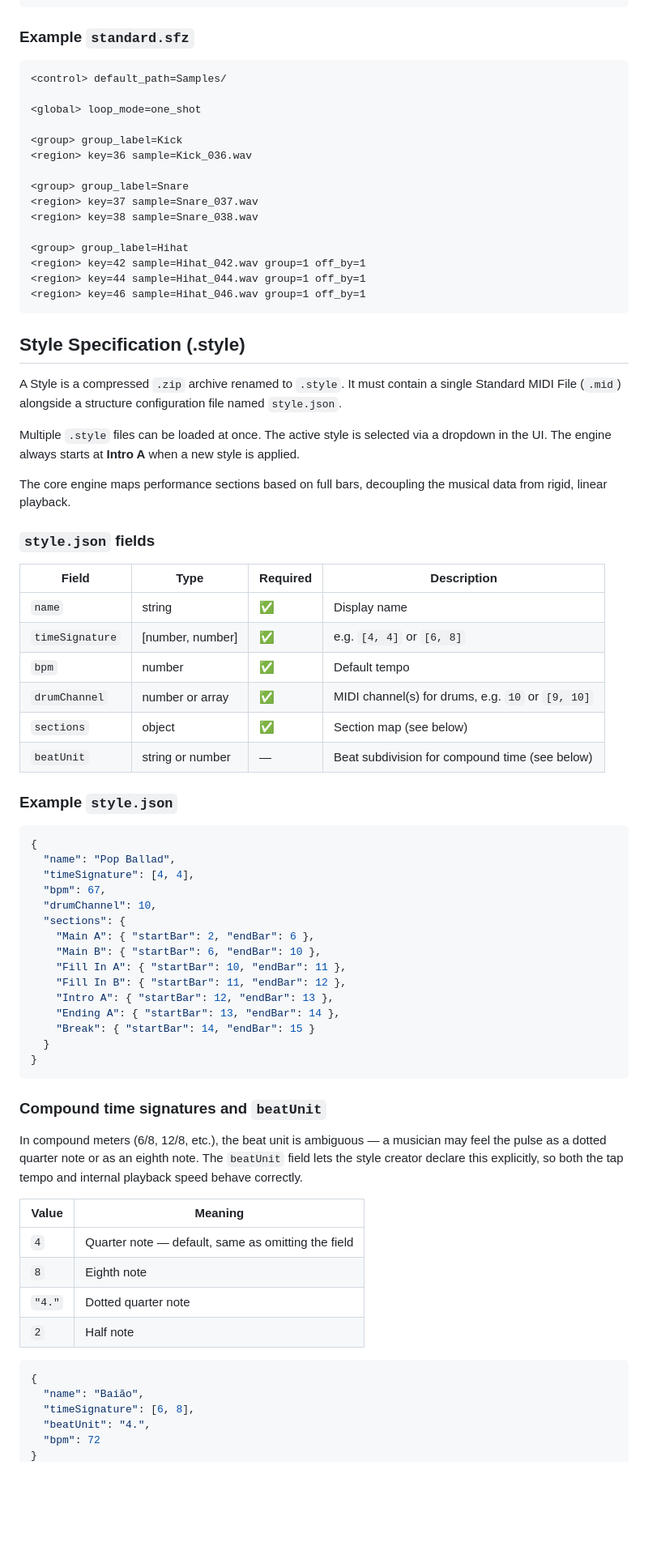
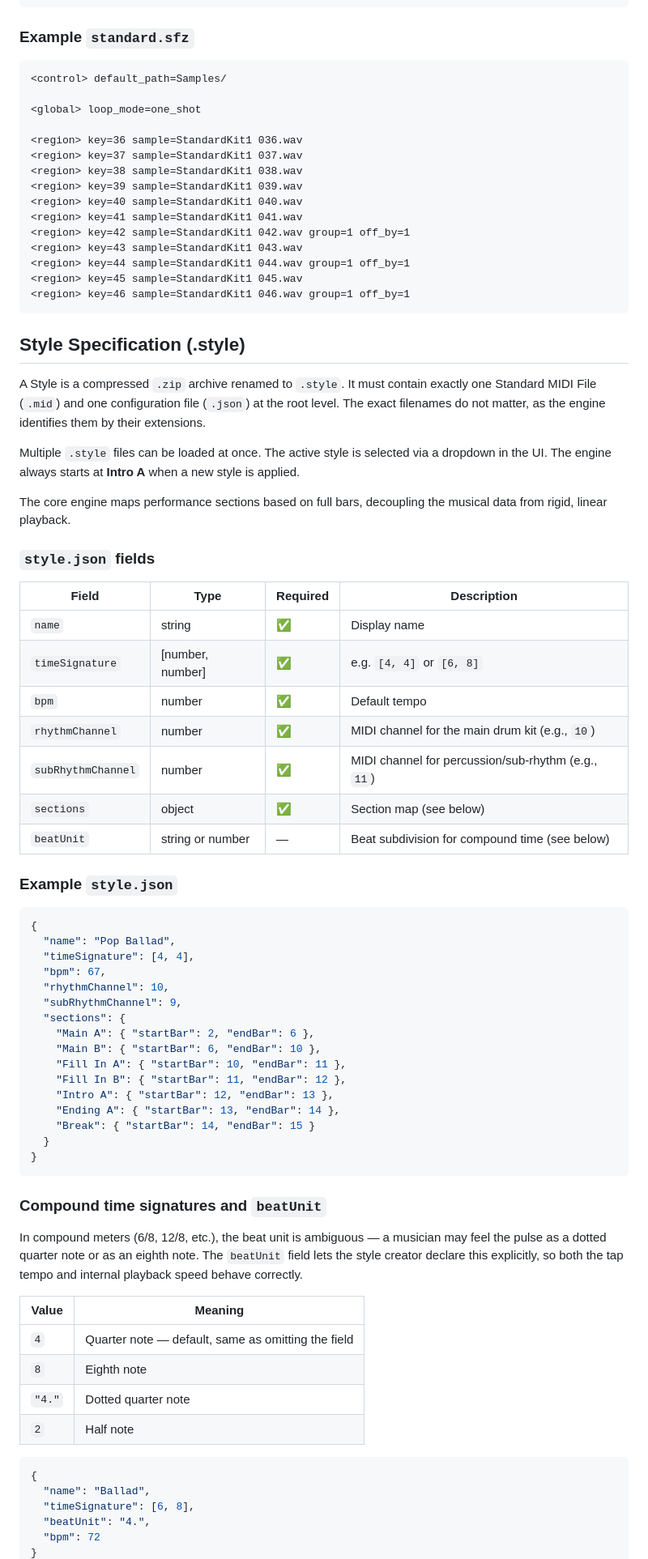
Before and after one commit to realsigmamusic/openarranger, a Markdown page: README.md, the part around one of its changes. Shown at 81% size. Rendered like a GitHub page; blank space fills up the shorter version.

Commit message:
Enhance README with selector and style file details

````diff
--- a/README.md
+++ b/README.md
@@ -41,52 +37,50 @@ drumkit.kit (zip)
 ```
 
 ### Example `standard.sfz`
-
 ```sfz
 <control> default_path=Samples/
 
 <global> loop_mode=one_shot
 
-<group> group_label=Kick
-<region> key=36 sample=Kick_036.wav
-
-<group> group_label=Snare
-<region> key=37 sample=Snare_037.wav
-<region> key=38 sample=Snare_038.wav
-
-<group> group_label=Hihat
-<region> key=42 sample=Hihat_042.wav group=1 off_by=1
-<region> key=44 sample=Hihat_044.wav group=1 off_by=1
-<region> key=46 sample=Hihat_046.wav group=1 off_by=1
+<region> key=36 sample=StandardKit1 036.wav
+<region> key=37 sample=StandardKit1 037.wav
+<region> key=38 sample=StandardKit1 038.wav
+<region> key=39 sample=StandardKit1 039.wav
+<region> key=40 sample=StandardKit1 040.wav
+<region> key=41 sample=StandardKit1 041.wav
+<region> key=42 sample=StandardKit1 042.wav group=1 off_by=1
+<region> key=43 sample=StandardKit1 043.wav
+<region> key=44 sample=StandardKit1 044.wav group=1 off_by=1
+<region> key=45 sample=StandardKit1 045.wav
+<region> key=46 sample=StandardKit1 046.wav group=1 off_by=1
 ```
 
 ## Style Specification (.style)
-
-A Style is a compressed `.zip` archive renamed to `.style`. It must contain a single Standard MIDI File (`.mid`) alongside a structure configuration file named `style.json`.
+A Style is a compressed `.zip` archive renamed to `.style`. It must contain exactly one Standard MIDI File (`.mid`) and one configuration file (`.json`) at the root level. The exact filenames do not matter, as the engine identifies them by their extensions.
 
 Multiple `.style` files can be loaded at once. The active style is selected via a dropdown in the UI. The engine always starts at **Intro A** when a new style is applied.
 
 The core engine maps performance sections based on full bars, decoupling the musical data from rigid, linear playback.
 
 ### `style.json` fields
-
 | Field | Type | Required | Description |
-|---|---|---|---|
+| --- | --- | --- | --- |
 | `name` | string | ✅ | Display name |
 | `timeSignature` | [number, number] | ✅ | e.g. `[4, 4]` or `[6, 8]` |
 | `bpm` | number | ✅ | Default tempo |
-| `drumChannel` | number or array | ✅ | MIDI channel(s) for drums, e.g. `10` or `[9, 10]` |
+| `rhythmChannel` | number | ✅ | MIDI channel for the main drum kit (e.g., `10`) |
+| `subRhythmChannel` | number | ✅ | MIDI channel for percussion/sub-rhythm (e.g., `11`) |
 | `sections` | object | ✅ | Section map (see below) |
 | `beatUnit` | string or number | — | Beat subdivision for compound time (see below) |
 
 ### Example `style.json`
-
 ```json
 {
   "name": "Pop Ballad",
   "timeSignature": [4, 4],
   "bpm": 67,
-  "drumChannel": 10,
+  "rhythmChannel": 10,
+  "subRhythmChannel": 9,
   "sections": {
     "Main A": { "startBar": 2, "endBar": 6 },
     "Main B": { "startBar": 6, "endBar": 10 },
@@ -100,19 +94,18 @@ The core engine maps performance sections based on full bars, decoupling the mus
 ```
 
 ### Compound time signatures and `beatUnit`
-
 In compound meters (6/8, 12/8, etc.), the beat unit is ambiguous — a musician may feel the pulse as a dotted quarter note or as an eighth note. The `beatUnit` field lets the style creator declare this explicitly, so both the tap tempo and internal playback speed behave correctly.
 
-| Value | Meaning |
-|---|---|
-| `4` | Quarter note — default, same as omitting the field |
-| `8` | Eighth note |
-| `"4."` | Dotted quarter note |
-| `2` | Half note |
+| Value  | Meaning                                            |
+| ------ | -------------------------------------------------- |
+| `4`    | Quarter note — default, same as omitting the field |
+| `8`    | Eighth note                                        |
+| `"4."` | Dotted quarter note                                |
+| `2`    | Half note                                          |
 
 ```json
 {
-  "name": "Baião",
+  "name": "Ballad",
   "timeSignature": [6, 8],
   "beatUnit": "4.",
   "bpm": 72
````
Also changed, not shown: other parts of README.md (+9 -13 lines).
